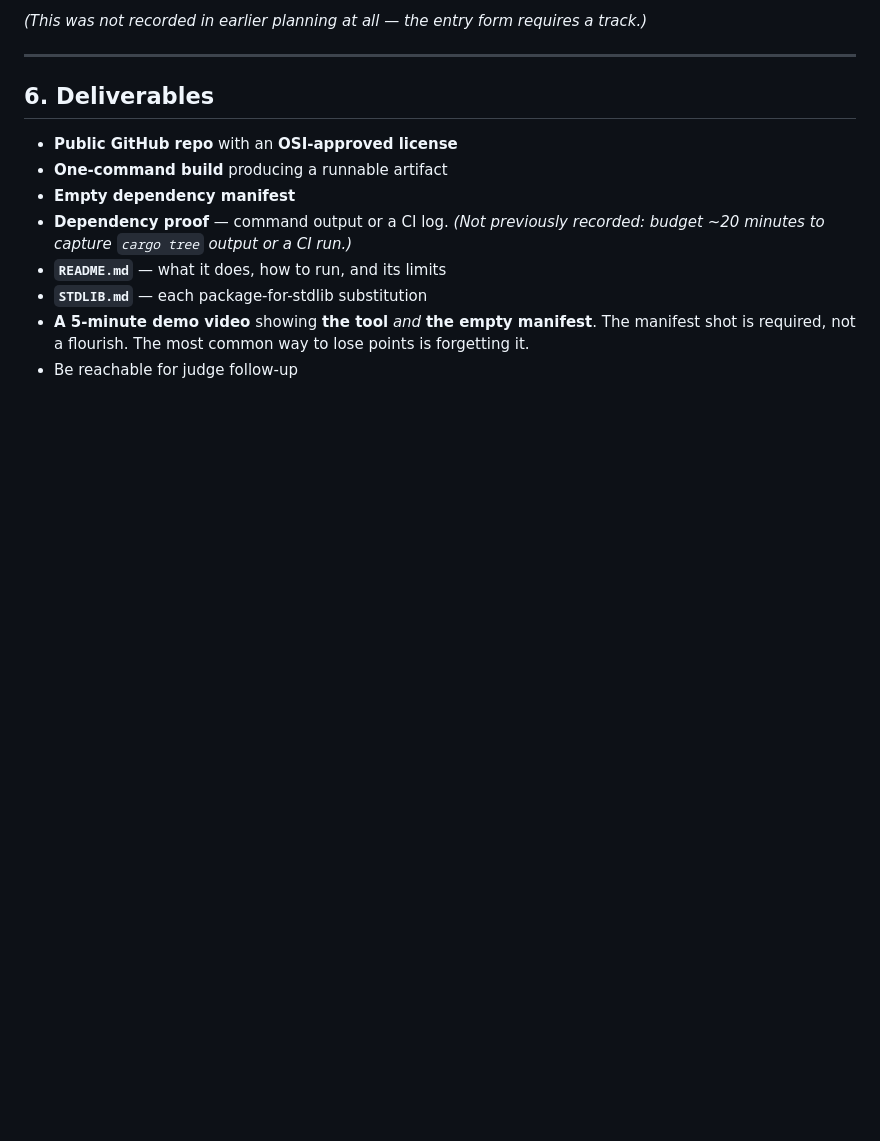
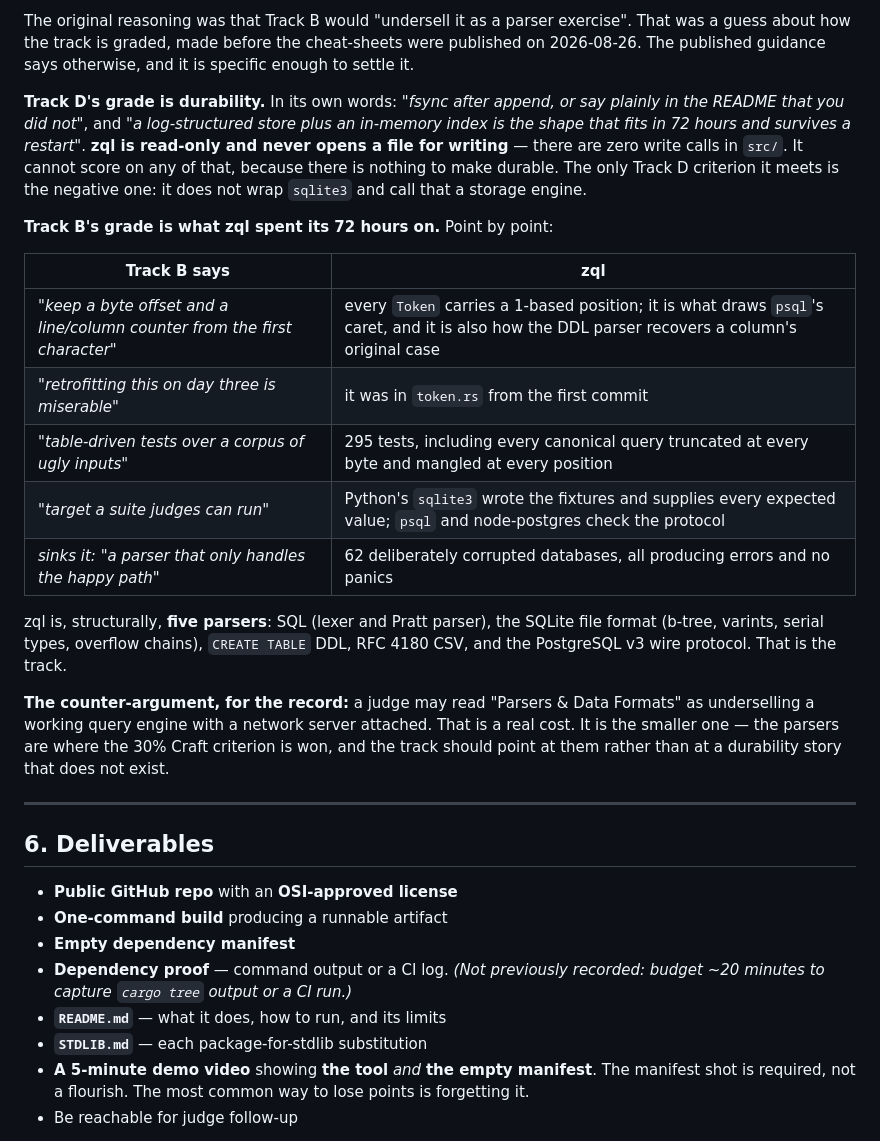
Before and after one commit to aniket-3001/zql, a Markdown page: docs/RULES.md, the part around one of its changes. GitHub-like rendering; blank space fills up the shorter version.

```diff
--- a/docs/RULES.md
+++ b/docs/RULES.md
@@ -115,5 +155,33 @@ that carries the 30% criterion. Track F would require a rationale in the README
 
-*(This was not recorded in earlier planning at all — the entry form requires a track.)*
+The original reasoning was that Track B would "undersell it as a parser exercise". That
+was a guess about how the track is graded, made before the cheat-sheets were published on
+2026-08-26. The published guidance says otherwise, and it is specific enough to settle it.
+
+**Track D's grade is durability.** In its own words: *"fsync after append, or say plainly
+in the README that you did not"*, and *"a log-structured store plus an in-memory index is
+the shape that fits in 72 hours and survives a restart"*. **zql is read-only and never
+opens a file for writing** — there are zero write calls in `src/`. It cannot score on any
+of that, because there is nothing to make durable. The only Track D criterion it meets is
+the negative one: it does not wrap `sqlite3` and call that a storage engine.
+
+**Track B's grade is what zql spent its 72 hours on.** Point by point:
+
+| Track B says | zql |
+| --- | --- |
+| *"keep a byte offset and a line/column counter from the first character"* | every `Token` carries a 1-based position; it is what draws `psql`'s caret, and it is also how the DDL parser recovers a column's original case |
+| *"retrofitting this on day three is miserable"* | it was in `token.rs` from the first commit |
+| *"table-driven tests over a corpus of ugly inputs"* | 295 tests, including every canonical query truncated at every byte and mangled at every position |
+| *"target a suite judges can run"* | Python's `sqlite3` wrote the fixtures and supplies every expected value; `psql` and node-postgres check the protocol |
+| *sinks it: "a parser that only handles the happy path"* | 62 deliberately corrupted databases, all producing errors and no panics |
+
+zql is, structurally, **five parsers**: SQL (lexer and Pratt parser), the SQLite file
+format (b-tree, varints, serial types, overflow chains), `CREATE TABLE` DDL, RFC 4180 CSV,
+and the PostgreSQL v3 wire protocol. That is the track.
+
+**The counter-argument, for the record:** a judge may read "Parsers & Data Formats" as
+underselling a working query engine with a network server attached. That is a real cost.
+It is the smaller one — the parsers are where the 30% Craft criterion is won, and the
+track should point at them rather than at a durability story that does not exist.
 
 ---
 
```
Also changed, not shown: other parts of docs/RULES.md (+45 -5 lines).
